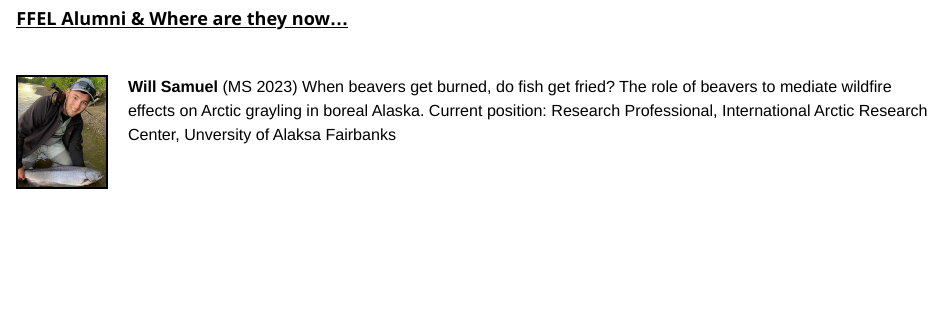
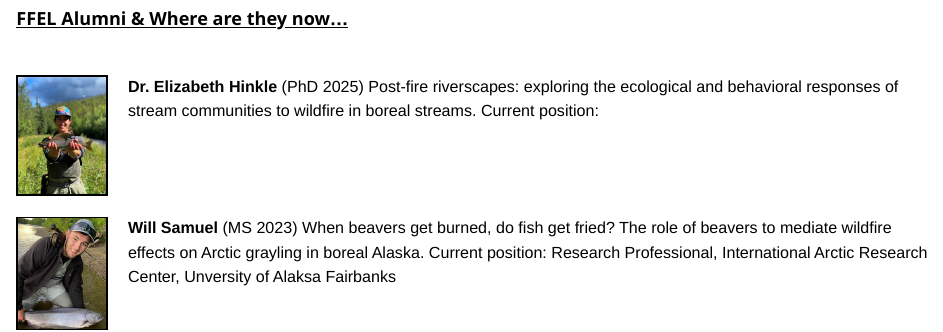
Before and after one commit to Freshwater-Fish-Ecology-Lab-UNR/ffelunr, an R Markdown document (wherearetheynow.Rmd): the page in a window 1100 px wide, from 160 px down. The pictures show the output file wherearetheynow.html that the author committed with the source, opened offline; library style sheets and scripts come from the installed R packages.

Commit message:
moved Elizabeth to WATN

```diff
--- a/wherearetheynow.Rmd
+++ b/wherearetheynow.Rmd
@@ -57,7 +57,14 @@ pre { /* Code block - determines code spacing between lines */ font-size: 14px;}
 
 
 ### [**FFEL Alumni & Where are they now...**]{.ul}
+<br>
 
+<img src="images/Elizabeth_grayling.jpg" style="width:10%; border:2px solid; margin-right: 20px" align="left">
+
+**Dr. Elizabeth Hinkle** (PhD 2025) Post-fire riverscapes: exploring the ecological and behavioral responses of stream communities to wildfire in boreal streams. Current position:
+
+<br>
+<br>
 <br>
 
 <img src="images/samuel-will.jpg" style="width:10%; border:2px solid; margin-right: 20px" align="left">
```
Also changed, not shown: wherearetheynow.html.
